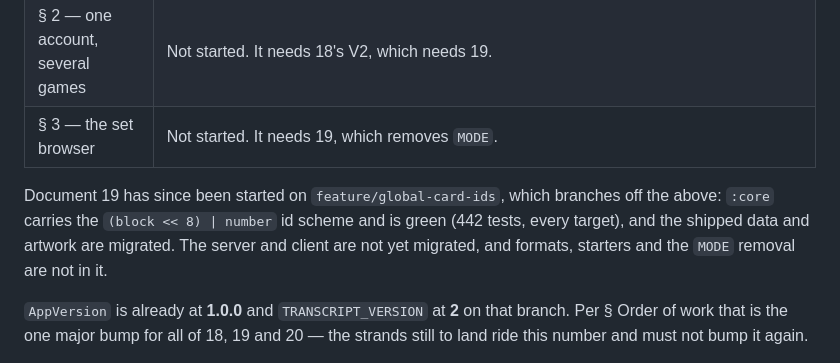
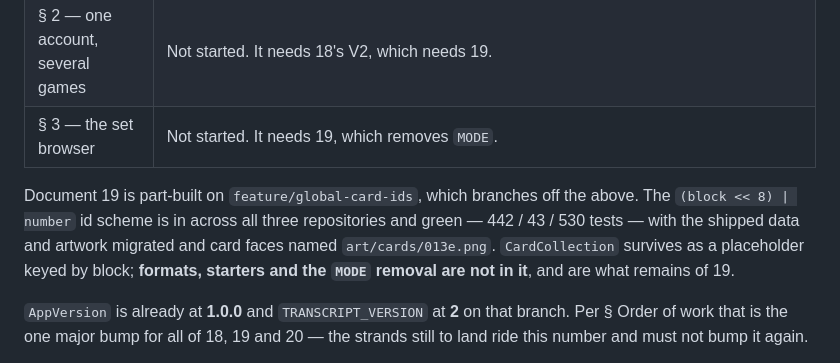
Before and after one commit to korobetski/tto-client, a Markdown page: docs/migration/20-CARD-COPIES-AND-PLATFORM-ACCOUNTS.md, the part around the change. Rendered like a GitHub page.

Commit message:
Record that the id scheme landed in all three repositories
Co-Authored-By: Claude Opus 5 <noreply@anthropic.com>

```diff
--- a/docs/migration/20-CARD-COPIES-AND-PLATFORM-ACCOUNTS.md
+++ b/docs/migration/20-CARD-COPIES-AND-PLATFORM-ACCOUNTS.md
@@ -8,10 +8,11 @@
 | § 2 — one account, several games | Not started. It needs 18's V2, which needs 19. |
 | § 3 — the set browser | Not started. It needs 19, which removes `MODE`. |
 
-Document 19 has since been started on `feature/global-card-ids`, which branches off the above:
-`:core` carries the `(block << 8) | number` id scheme and is green (442 tests, every target), and
-the shipped data and artwork are migrated. The server and client are not yet migrated, and formats,
-starters and the `MODE` removal are not in it.
+Document 19 is part-built on `feature/global-card-ids`, which branches off the above. The
+`(block << 8) | number` id scheme is in across all three repositories and green — 442 / 43 / 530
+tests — with the shipped data and artwork migrated and card faces named `art/cards/013e.png`.
+`CardCollection` survives as a placeholder keyed by block; **formats, starters and the `MODE`
+removal are not in it**, and are what remains of 19.
 
 `AppVersion` is already at **1.0.0** and `TRANSCRIPT_VERSION` at **2** on that branch. Per § Order
 of work that is the one major bump for all of 18, 19 and 20 — the strands still to land ride this
```
